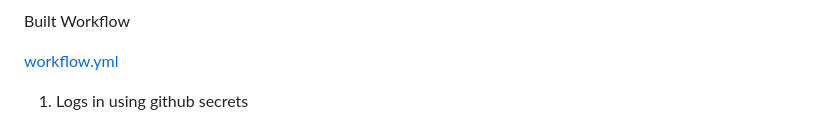
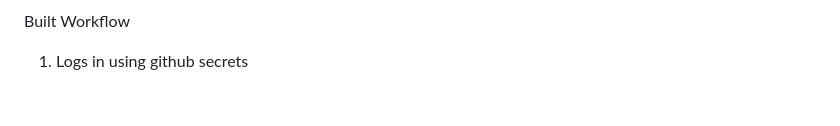
Before and after one commit to WSU-kduncan/cicdf25-jrw585jxc, a Markdown page: Project 4/README-CI.md, the part around the change printed below. GitHub-like rendering; blank space fills up the shorter version.

```diff
--- a/Project 4/README-CI.md
+++ b/Project 4/README-CI.md
@@ -54,7 +52,7 @@ Added GitHub repository secrets
 
 Built Workflow
 
-[workflow.yml](.github/workflows/workflow.yml)
+[](.github/workflows/workflow.yml)
 
 1. Logs in using github secrets
 
```
Also changed, not shown: other parts of Project 4/README-CI.md (+12 -8 lines).
